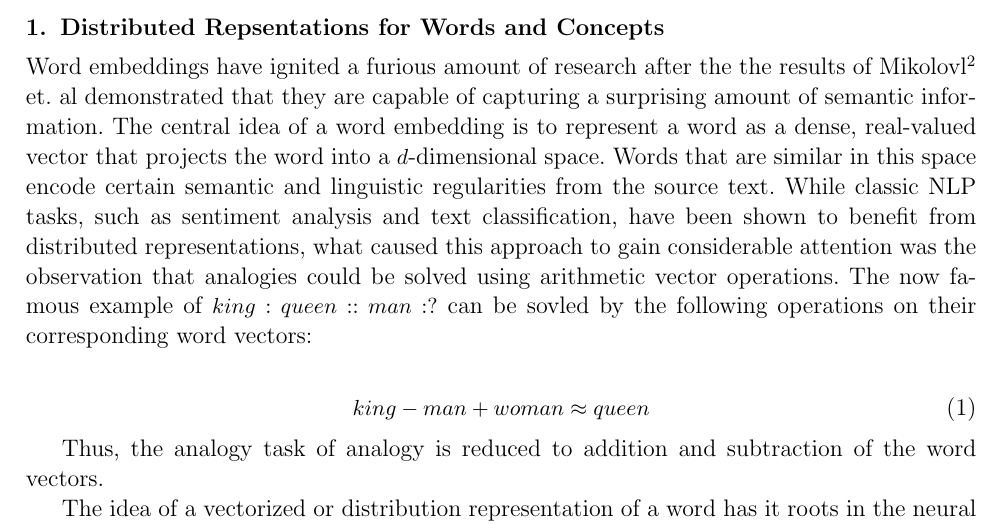
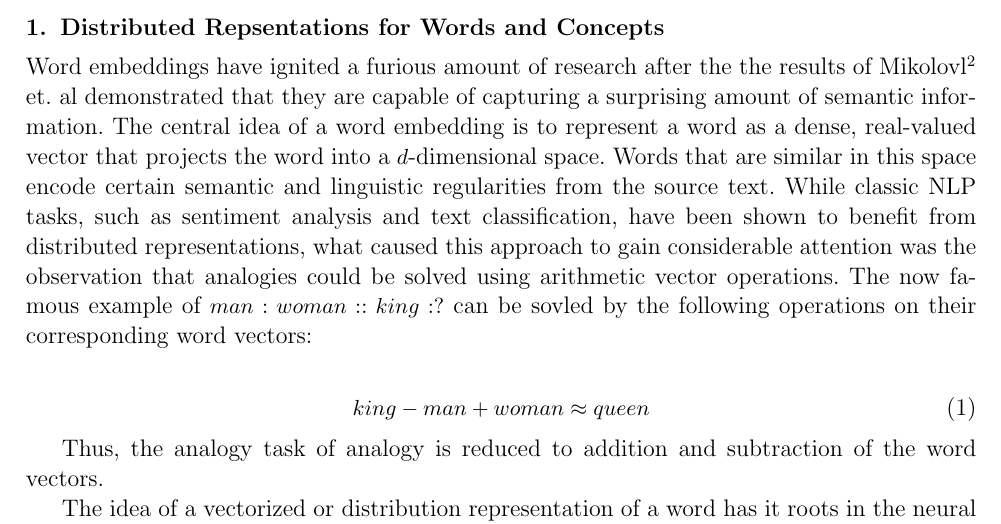
Before and after one commit to beamandrew/embeddings_benchmark_paper, a LaTeX document (embeddings_benchmark.tex): part of page 1 of 2, cut so that both start at the same text. The pictures show the PDF file embeddings_benchmark.pdf that the author committed with the source.

Commit message:
added more text

```diff
--- a/embeddings_benchmark.tex
+++ b/embeddings_benchmark.tex
@@ -31,7 +31,7 @@ Word embeddings, also known as distributed representations, have seen rapid adop
 
 
 \section{Distributed Repsentations for Words and Concepts}\label{aba:intro}
-Word embeddings have ignited a furious amount of research after the the results of Mikolovl\cite{mikolov2013distributed} et. al demonstrated that they are capable of capturing a surprising amount of semantic information. The central idea of a word embedding is to represent a word as a dense, real-valued vector that projects the word into a $d$-dimensional space. Words that are similar in this space encode certain semantic and linguistic regularities from the source text. While classic NLP tasks, such as sentiment analysis and text classification, have been shown to benefit from distributed representations, what caused this approach to gain considerable attention was the observation that analogies could be solved using arithmetic vector operations. The now famous example of $king:queen::man:?$ can be sovled by the following operations on their corresponding word vectors:
+Word embeddings have ignited a furious amount of research after the the results of Mikolovl\cite{mikolov2013distributed} et. al demonstrated that they are capable of capturing a surprising amount of semantic information. The central idea of a word embedding is to represent a word as a dense, real-valued vector that projects the word into a $d$-dimensional space. Words that are similar in this space encode certain semantic and linguistic regularities from the source text. While classic NLP tasks, such as sentiment analysis and text classification, have been shown to benefit from distributed representations, what caused this approach to gain considerable attention was the observation that analogies could be solved using arithmetic vector operations. The now famous example of $man:woman::king:?$ can be sovled by the following operations on their corresponding word vectors:
 
 \begin{align}
 king - man + woman \approx queen
```
Also changed, not shown: embeddings_benchmark.pdf, 2 other files.
